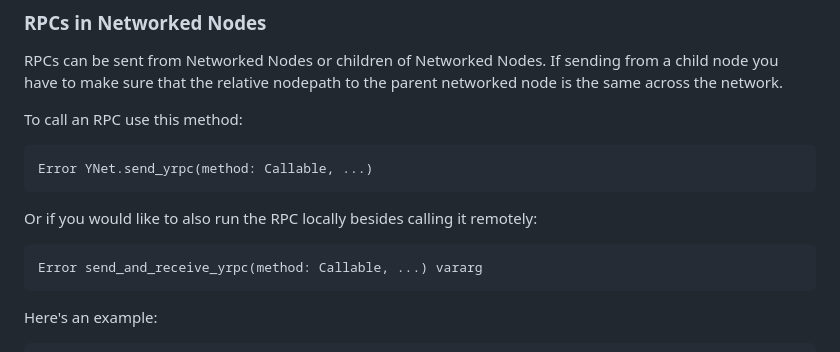
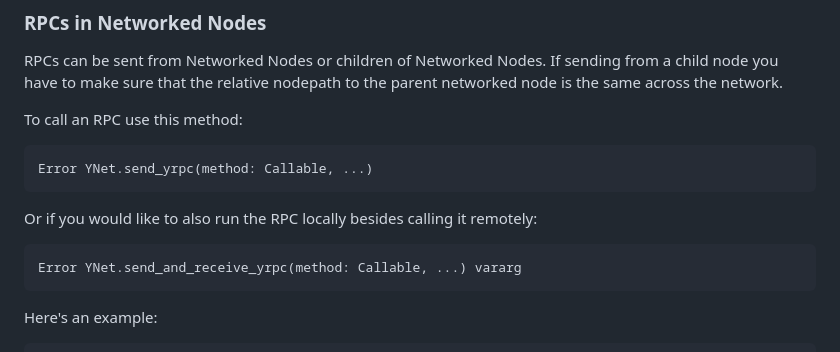
Before and after one commit to DanielSnd/YarnNet, a Markdown page: README.md, the part around the change. GitHub-like rendering.

````diff
--- a/README.md
+++ b/README.md
@@ -140,7 +140,7 @@ Error YNet.send_yrpc(method: Callable, ...)
 ```
 Or if you would like to also run the RPC locally besides calling it remotely:
 ```gdscript
-Error send_and_receive_yrpc(method: Callable, ...) vararg
+Error YNet.send_and_receive_yrpc(method: Callable, ...) vararg
 ```
 
 Here's an example:
````
